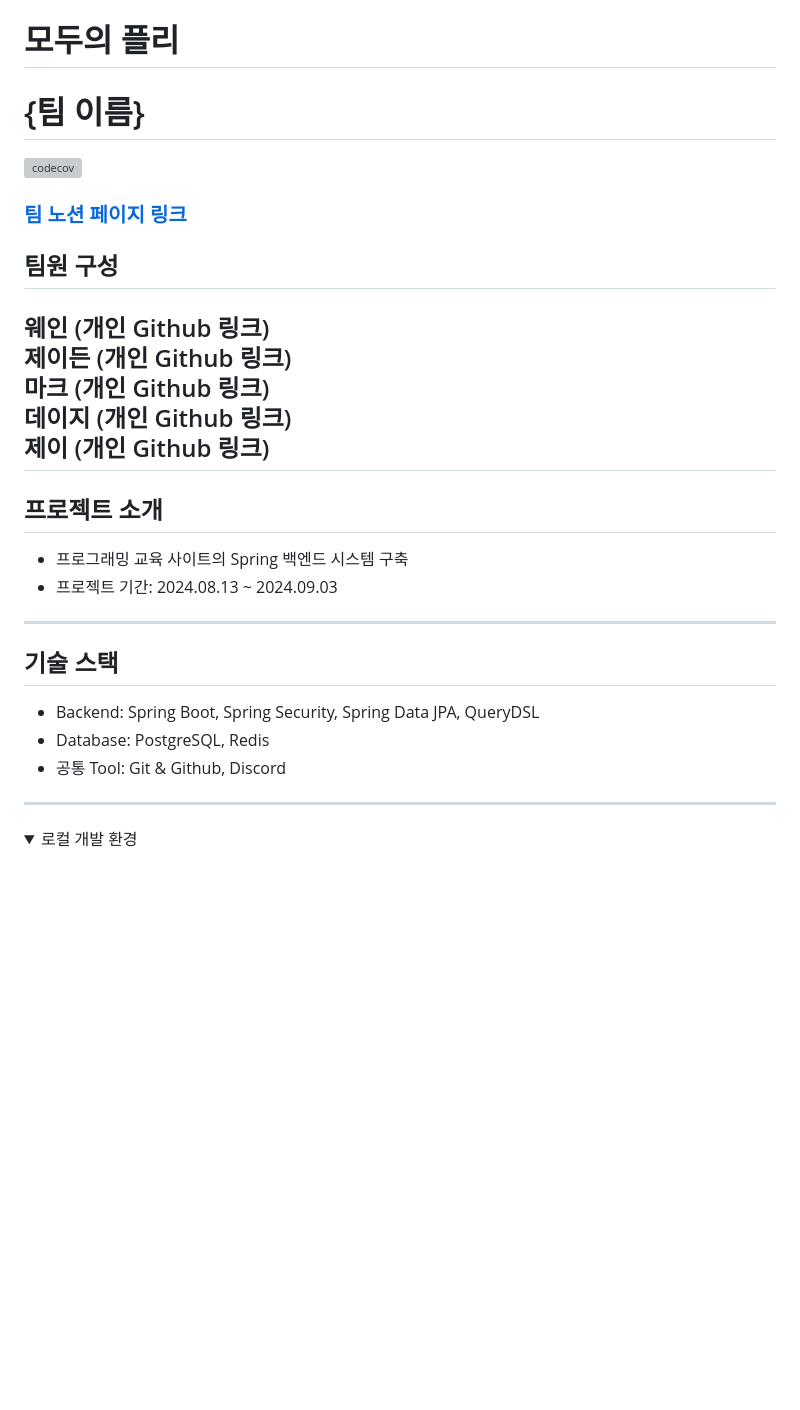
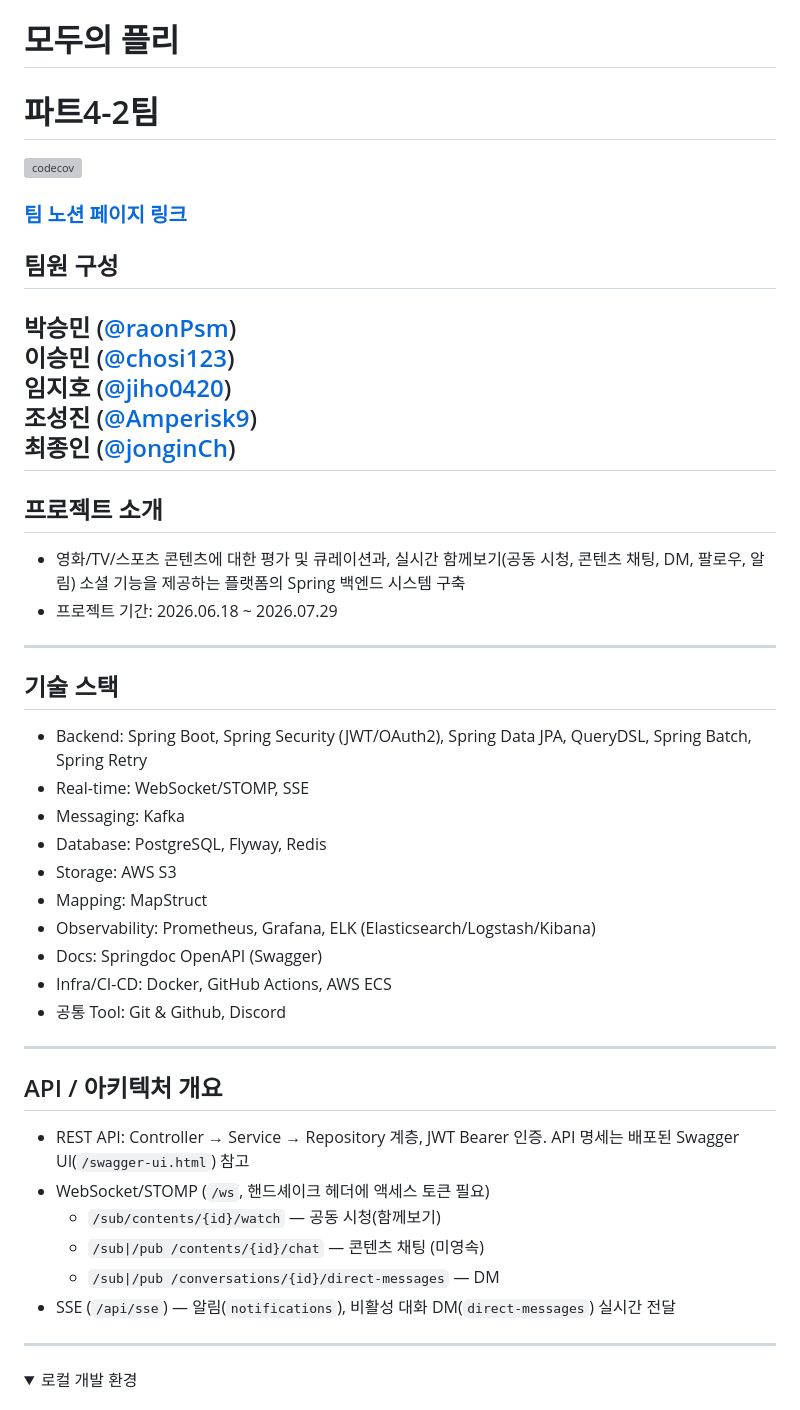
Before and after one commit to sb10-part04-team02/sb10-mopl-team02, a Markdown page: README.md, the part around one of its changes. Drawn GitHub-style; folded sections open; blank space fills up the shorter version; grey boxes are pictures that could not be loaded.

```diff
--- a/README.md
+++ b/README.md
@@ -1,23 +1,38 @@
 # 모두의 플리
-# {팀 이름}
+# 파트4-2팀
 
 [![codecov](https://codecov.io/gh/sb10-part04-team02/sb10-mopl-team02/graph/badge.svg?token=9J2Y96NIRM)](https://codecov.io/gh/sb10-part04-team02/sb10-mopl-team02)
 ### [팀 노션 페이지 링크](https://tar-sandwich-ba0.notion.site/_-04_-02-404f1e38171183698be38177e52096db?pvs=74)
 ## 팀원 구성
-웨인 (개인 Github 링크)
-제이든 (개인 Github 링크)
-마크 (개인 Github 링크)
-데이지 (개인 Github 링크)
-제이 (개인 Github 링크)
+박승민 ([@raonPsm](https://github.com/raonPsm))
+이승민 ([@chosi123](https://github.com/chosi123))
+임지호 ([@jiho0420](https://github.com/jiho0420))
+조성진 ([@Amperisk9](https://github.com/Amperisk9))
+최종인 ([@jonginCh](https://github.com/jonginCh))
 ---
 ## 프로젝트 소개
-- 프로그래밍 교육 사이트의 Spring 백엔드 시스템 구축
-- 프로젝트 기간: 2024.08.13 ~ 2024.09.03
+- 영화/TV/스포츠 콘텐츠에 대한 평가 및 큐레이션과, 실시간 함께보기(공동 시청, 콘텐츠 채팅, DM, 팔로우, 알림) 소셜 기능을 제공하는 플랫폼의 Spring 백엔드 시스템 구축
+- 프로젝트 기간: 2026.06.18 ~ 2026.07.29
 ---
 ## 기술 스택
-- Backend: Spring Boot, Spring Security, Spring Data JPA, QueryDSL
-- Database: PostgreSQL, Redis
+- Backend: Spring Boot, Spring Security (JWT/OAuth2), Spring Data JPA, QueryDSL, Spring Batch, Spring Retry
+- Real-time: WebSocket/STOMP, SSE
+- Messaging: Kafka
+- Database: PostgreSQL, Flyway, Redis
+- Storage: AWS S3
+- Mapping: MapStruct
+- Observability: Prometheus, Grafana, ELK (Elasticsearch/Logstash/Kibana)
+- Docs: Springdoc OpenAPI (Swagger)
+- Infra/CI-CD: Docker, GitHub Actions, AWS ECS
 - 공통 Tool: Git & Github, Discord
+---
+## API / 아키텍처 개요
+- REST API: Controller → Service → Repository 계층, JWT Bearer 인증. API 명세는 배포된 Swagger UI(`/swagger-ui.html`) 참고
+- WebSocket/STOMP (`/ws`, 핸드셰이크 헤더에 액세스 토큰 필요)
+    - `/sub/contents/{id}/watch` — 공동 시청(함께보기)
+    - `/sub|/pub /contents/{id}/chat` — 콘텐츠 채팅 (미영속)
+    - `/sub|/pub /conversations/{id}/direct-messages` — DM
+- SSE (`/api/sse`) — 알림(`notifications`), 비활성 대화 DM(`direct-messages`) 실시간 전달
 ---
 
 <details>
```
Also changed, not shown: other parts of README.md (+93 -22 lines).
